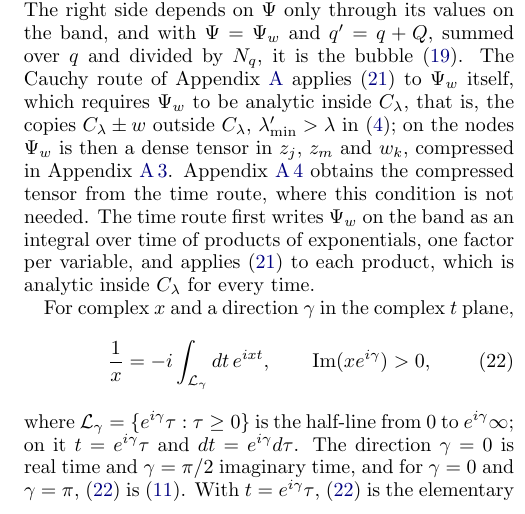
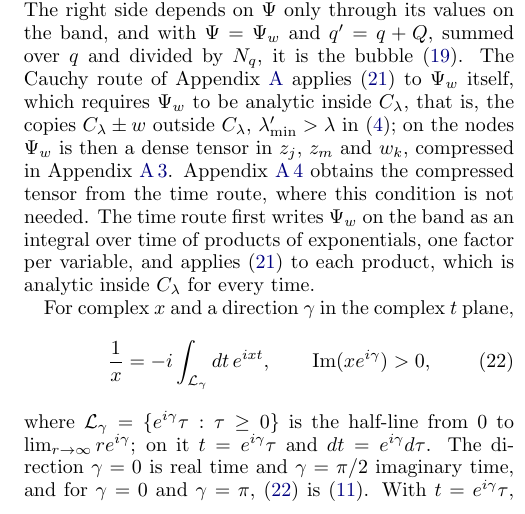
Before and after one commit to aleeschessari/markus_dumbbell_public, a LaTeX paper (ale_idea/bubble_tn_method.tex): part of one column of page 5 of 25, cut so that both start at the same text. Compiled offline with pdfLaTeX.

Commit message:
Definition of L_gamma: half-line from 0 to lim_{r->inf} r e^{i gamma}

```diff
--- a/ale_idea/bubble_tn_method.tex
+++ b/ale_idea/bubble_tn_method.tex
@@ -281,7 +281,7 @@ For complex $x$ and a direction $\gamma$ in the complex $t$ plane,
   \frac1x=-i\int_{\mathcal L_\gamma}dt\,e^{ixt},\qquad\Imag(xe^{i\gamma})>0,
   \label{eq:laplace}
 \end{equation}
-where $\mathcal L_\gamma=\{e^{i\gamma}\tau:\tau\ge0\}$ is the half-line from $0$ to $e^{i\gamma}\infty$; on it $t=e^{i\gamma}\tau$ and $dt=e^{i\gamma}d\tau$. The direction $\gamma=0$ is real time and $\gamma=\pi/2$ imaginary time, and for $\gamma=0$ and $\gamma=\pi$, \eqref{eq:laplace} is \eqref{eq:laplace_z}. With $t=e^{i\gamma}\tau$, \eqref{eq:laplace} is the elementary integral of $e^{i(xe^{i\gamma})\tau}$ over $\tau>0$: the direction rotates $x$ by $e^{i\gamma}$ into the upper half-plane, so for a fixed $\gamma$ the formula holds in the half-plane of $x$ bounded by the line through the origin at the angle $-\gamma$ (Fig.~\ref{fig:laplace_geometry}). Since $e^{ixt}$ is entire in $t$, Cauchy's theorem on the sector between two admissible directions shows that they give the same $1/x$. The inverse relation is a residue: for real $t$, $(2\pi)^{-1}\int dx\,e^{-ixt}/x$ along a line above the origin is $-i\theta(t)$, since for $t>0$ the contour closes below and encloses the pole at $x=0$, and for $t<0$ it closes above and encloses nothing. With $x=w+\varepsilon-\varepsilon'$ the integrand $e^{iwt}\,e^{i\varepsilon t}\,e^{-i\varepsilon't}$ has one factor per variable, so in time the kernel is diagonal, a delta in $t$, which is the copy tensor of Fig.~\ref{fig:time_network}. Inserted into \eqref{eq:spectral}, \eqref{eq:laplace} makes the integrals over $\varepsilon$ and $\varepsilon'$ factorize into $\bar g_q$ of \eqref{eq:gbar} and $g_q$ at complex $t$, where their contour forms still hold. The term with $f(\varepsilon)$ gives $g_q(t)\,\bar g_{q+Q}(t)$, and the term with $f(\varepsilon')$ gives $\bar g_q(-t)\,g_{q+Q}(-t)$, so the bubble becomes a product in time,
+where $\mathcal L_\gamma=\{e^{i\gamma}\tau:\tau\ge0\}$ is the half-line from $0$ to $\lim_{r\to\infty}re^{i\gamma}$; on it $t=e^{i\gamma}\tau$ and $dt=e^{i\gamma}d\tau$. The direction $\gamma=0$ is real time and $\gamma=\pi/2$ imaginary time, and for $\gamma=0$ and $\gamma=\pi$, \eqref{eq:laplace} is \eqref{eq:laplace_z}. With $t=e^{i\gamma}\tau$, \eqref{eq:laplace} is the elementary integral of $e^{i(xe^{i\gamma})\tau}$ over $\tau>0$: the direction rotates $x$ by $e^{i\gamma}$ into the upper half-plane, so for a fixed $\gamma$ the formula holds in the half-plane of $x$ bounded by the line through the origin at the angle $-\gamma$ (Fig.~\ref{fig:laplace_geometry}). Since $e^{ixt}$ is entire in $t$, Cauchy's theorem on the sector between two admissible directions shows that they give the same $1/x$. The inverse relation is a residue: for real $t$, $(2\pi)^{-1}\int dx\,e^{-ixt}/x$ along a line above the origin is $-i\theta(t)$, since for $t>0$ the contour closes below and encloses the pole at $x=0$, and for $t<0$ it closes above and encloses nothing. With $x=w+\varepsilon-\varepsilon'$ the integrand $e^{iwt}\,e^{i\varepsilon t}\,e^{-i\varepsilon't}$ has one factor per variable, so in time the kernel is diagonal, a delta in $t$, which is the copy tensor of Fig.~\ref{fig:time_network}. Inserted into \eqref{eq:spectral}, \eqref{eq:laplace} makes the integrals over $\varepsilon$ and $\varepsilon'$ factorize into $\bar g_q$ of \eqref{eq:gbar} and $g_q$ at complex $t$, where their contour forms still hold. The term with $f(\varepsilon)$ gives $g_q(t)\,\bar g_{q+Q}(t)$, and the term with $f(\varepsilon')$ gives $\bar g_q(-t)\,g_{q+Q}(-t)$, so the bubble becomes a product in time,
 \begin{equation}
   \begin{aligned}
   \chi_Q(w)={}&-\frac{i}{N_q}\sum_q\int_{\mathcal L_\gamma}dt\,e^{iwt}\\
```
Also changed, not shown: ale_idea/bubble_tn_method.pdf.
